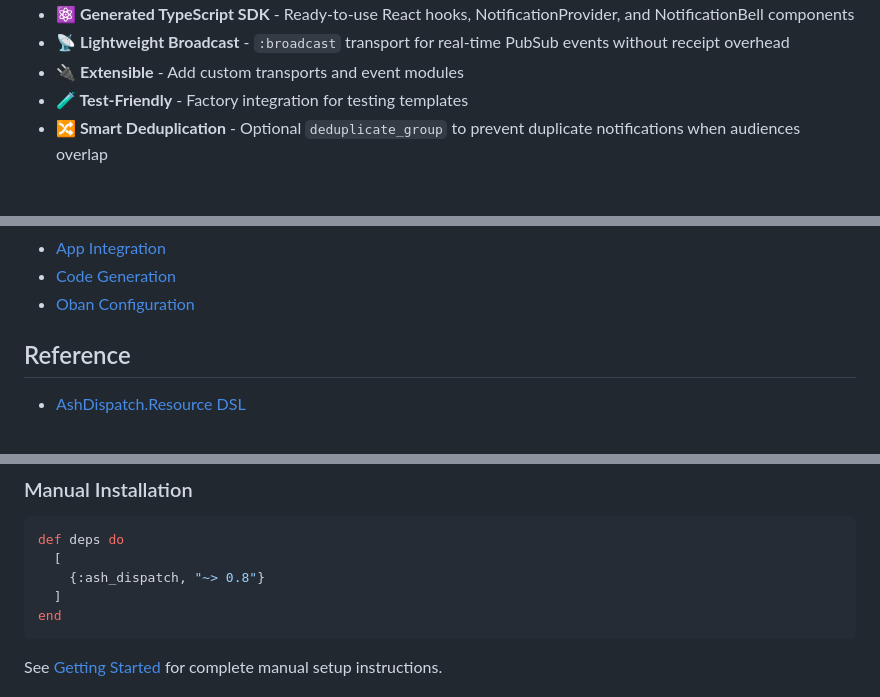
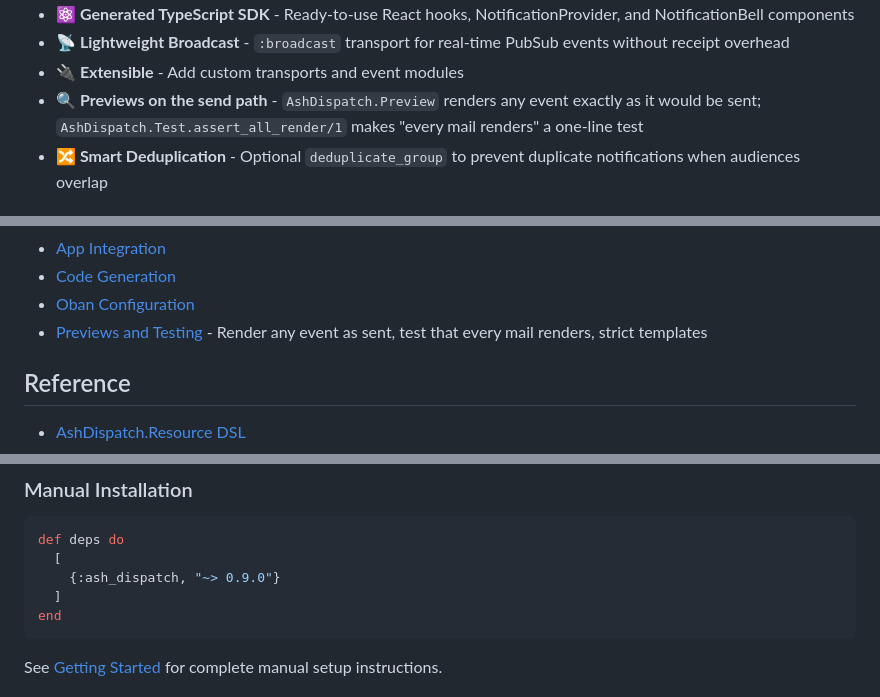
Before and after one commit to Vulcora/ash_dispatch, a Markdown page: README.md, 3 parts joined by grey strips. GitHub-like rendering.

Commit message:
docs: README for 0.9 — install line, previews, the new guide
Co-Authored-By: Claude Opus 5.5 <noreply@anthropic.com>

````diff
--- a/README.md
+++ b/README.md
@@ -64,7 +64,7 @@ end
 - **⚛️ Generated TypeScript SDK** - Ready-to-use React hooks, NotificationProvider, and NotificationBell components
 - **📡 Lightweight Broadcast** - `:broadcast` transport for real-time PubSub events without receipt overhead
 - **🔌 Extensible** - Add custom transports and event modules
-- **🧪 Test-Friendly** - Factory integration for testing templates
+- **🔍 Previews on the send path** - `AshDispatch.Preview` renders any event exactly as it would be sent; `AshDispatch.Test.assert_all_render/1` makes "every mail renders" a one-line test
 - **🔀 Smart Deduplication** - Optional `deduplicate_group` to prevent duplicate notifications when audiences overlap
 
 ## Tutorials
@@ -86,6 +86,7 @@ end
 - [App Integration](lib/documentation/topics/app-integration.md)
 - [Code Generation](lib/documentation/topics/code-generation.md)
 - [Oban Configuration](lib/documentation/topics/oban-configuration.md)
+- [Previews and Testing](lib/documentation/topics/previews-and-testing.md) - Render any event as sent, test that every mail renders, strict templates
 
 ## Reference
 
@@ -126,7 +127,7 @@ mix ash.migrate
 ```elixir
 def deps do
   [
-    {:ash_dispatch, "~> 0.8"}
+    {:ash_dispatch, "~> 0.9.0"}
   ]
 end
 ```
````
